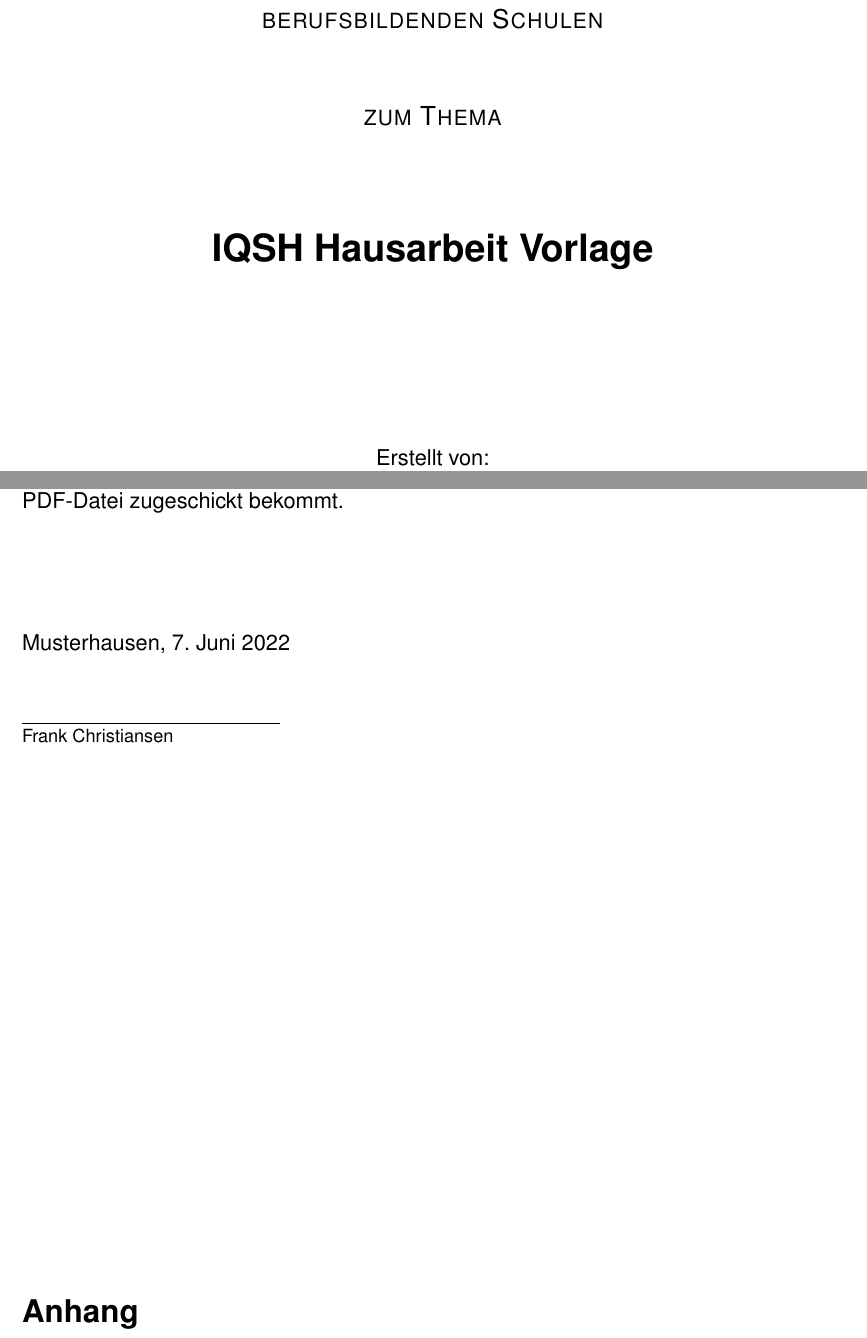
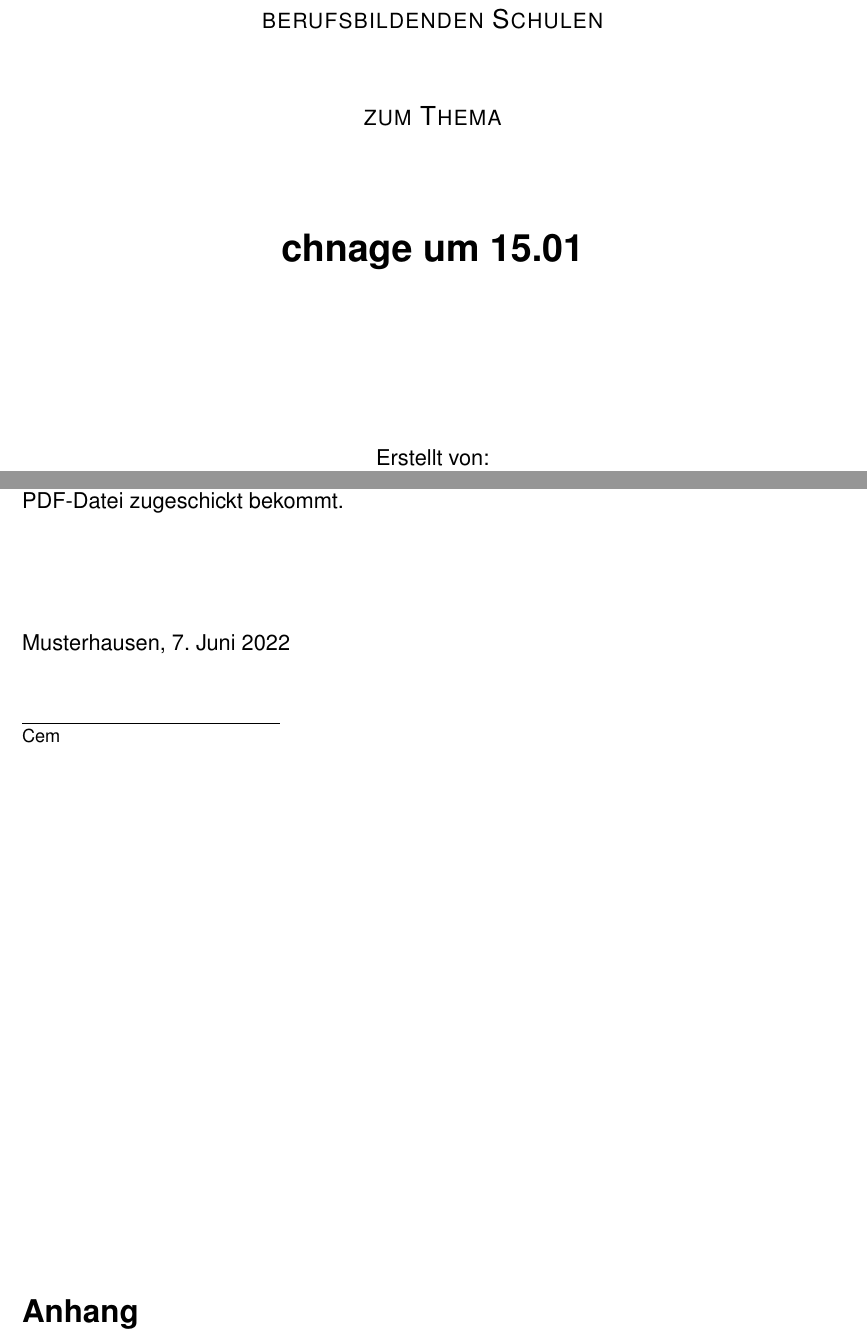
Before and after one commit to CemsCode/KNNLatexCode, a LaTeX document (ha.tex): two parts of pages 1 and 9 of 10, joined at a grey line, cut so that both start at the same text. Compiled offline with pdfLaTeX.

Commit message:
change jez gerade

```diff
--- a/ha.tex
+++ b/ha.tex
@@ -24,8 +24,8 @@
 % % % % % % % % % % % % % % % %
 % HIER EIGENE DATEN EINGEBEN! %
 % % % % % % % % % % % % % % % %
-\newcommand{\haThema}{IQSH Hausarbeit Vorlage}
-\newcommand{\haAutor}{Frank Christiansen}
+\newcommand{\haThema}{chnage um 15.01}
+\newcommand{\haAutor}{Cem}
 \newcommand{\haAutorAdresse}{Musterstr. 1}
 \newcommand{\haAutorPLZ}{12345}
 \newcommand{\haAutorOrt}{Musterhausen}
```
Also changed, not shown: ha.pdf.
